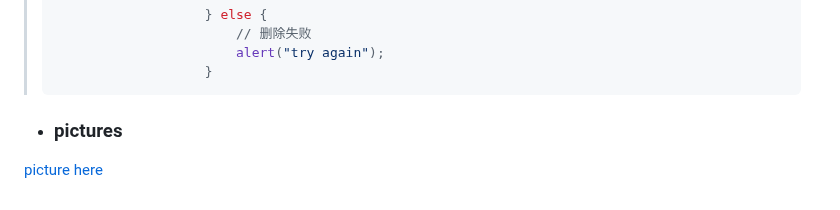
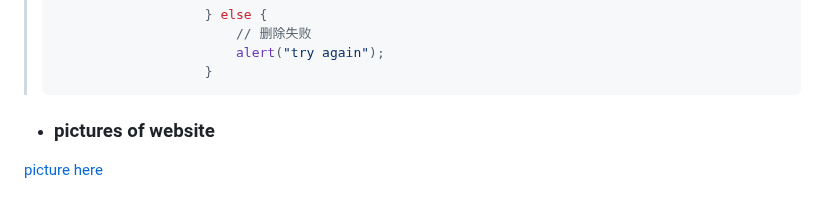
Before and after one commit to CHLCCGA/django-project, a Markdown page: README.md, the part around the change. Drawn GitHub-style.

````diff
--- a/README.md
+++ b/README.md
@@ -182,5 +182,5 @@ This project uses the python web framework to connect django and mysql to add, d
 >                    }
 >```
 
-+ ### pictures
++ ### pictures of website
 [picture here](https://github.com/CHLCCGA/django-project/tree/main/screenshot)
````
